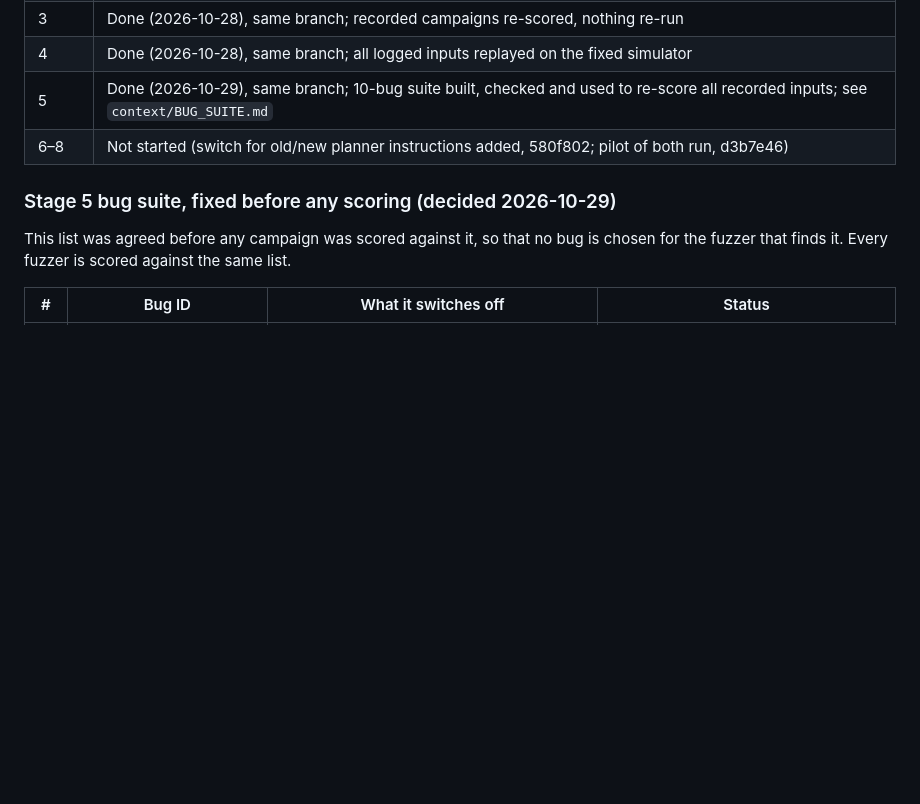
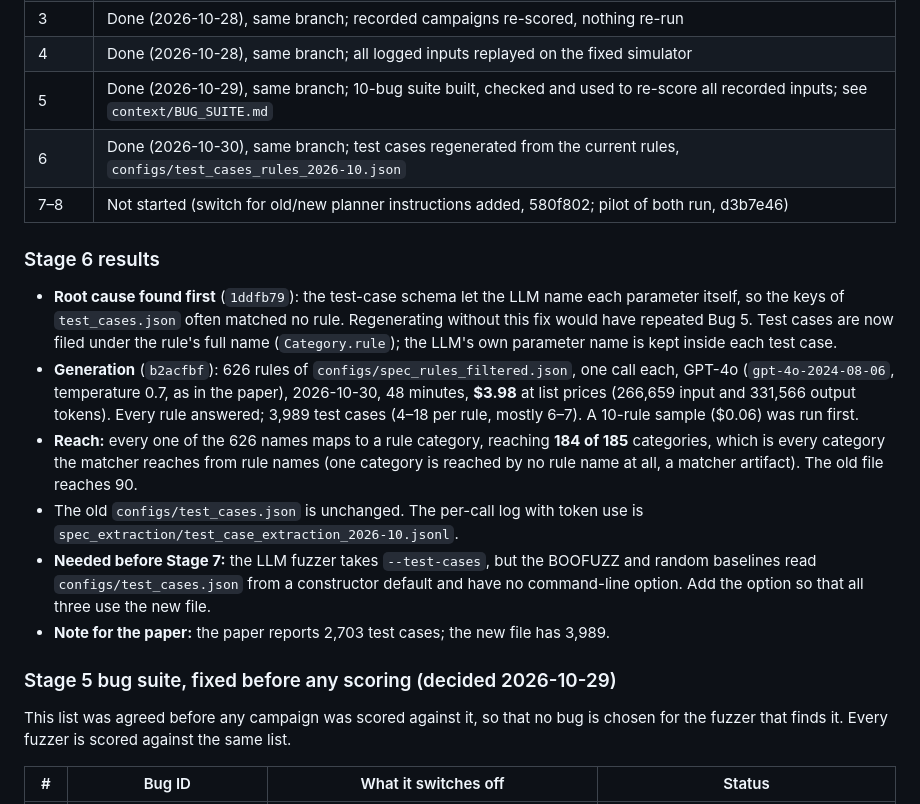
Before and after one commit to hodisan94/ARINC664-LLM_fuzzer_and_spec_extractor, a Markdown page: context/FIX_PLAN.md, the part around the change. GitHub-like rendering; blank space fills up the shorter version.

Commit message:
Record Stage 6 results in the fix plan
Co-Authored-By: Claude Opus 5.5 <noreply@anthropic.com>

```diff
--- a/context/FIX_PLAN.md
+++ b/context/FIX_PLAN.md
@@ -127,7 +127,29 @@ campaigns.
 | 3 | Done (2026-10-28), same branch; recorded campaigns re-scored, nothing re-run |
 | 4 | Done (2026-10-28), same branch; all logged inputs replayed on the fixed simulator |
 | 5 | Done (2026-10-29), same branch; 10-bug suite built, checked and used to re-score all recorded inputs; see `context/BUG_SUITE.md` |
-| 6–8 | Not started (switch for old/new planner instructions added, 580f802; pilot of both run, d3b7e46) |
+| 6 | Done (2026-10-30), same branch; test cases regenerated from the current rules, `configs/test_cases_rules_2026-10.json` |
+| 7–8 | Not started (switch for old/new planner instructions added, 580f802; pilot of both run, d3b7e46) |
+
+### Stage 6 results
+
+- **Root cause found first** (`1ddfb79`): the test-case schema let the LLM name each
+  parameter itself, so the keys of `test_cases.json` often matched no rule. Regenerating
+  without this fix would have repeated Bug 5. Test cases are now filed under the rule's full
+  name (`Category.rule`); the LLM's own parameter name is kept inside each test case.
+- **Generation** (`b2acfbf`): 626 rules of `configs/spec_rules_filtered.json`, one call each,
+  GPT-4o (`gpt-4o-2024-08-06`, temperature 0.7, as in the paper), 2026-10-30, 48 minutes,
+  **$3.98** at list prices (266,659 input and 331,566 output tokens). Every rule answered;
+  3,989 test cases (4–18 per rule, mostly 6–7). A 10-rule sample ($0.06) was run first.
+- **Reach:** every one of the 626 names maps to a rule category, reaching **184 of 185**
+  categories, which is every category the matcher reaches from rule names (one category is
+  reached by no rule name at all, a matcher artifact). The old file reaches 90.
+- The old `configs/test_cases.json` is unchanged. The per-call log with token use is
+  `spec_extraction/test_case_extraction_2026-10.jsonl`.
+- **Needed before Stage 7:** the LLM fuzzer takes `--test-cases`, but the BOOFUZZ and random
+  baselines read `configs/test_cases.json` from a constructor default and have no command-line
+  option. Add the option so that all three use the new file.
+- **Note for the paper:** the paper reports 2,703 test cases; the new file has 3,989.
+
 
 ### Stage 5 bug suite, fixed before any scoring (decided 2026-10-29)
 
```
